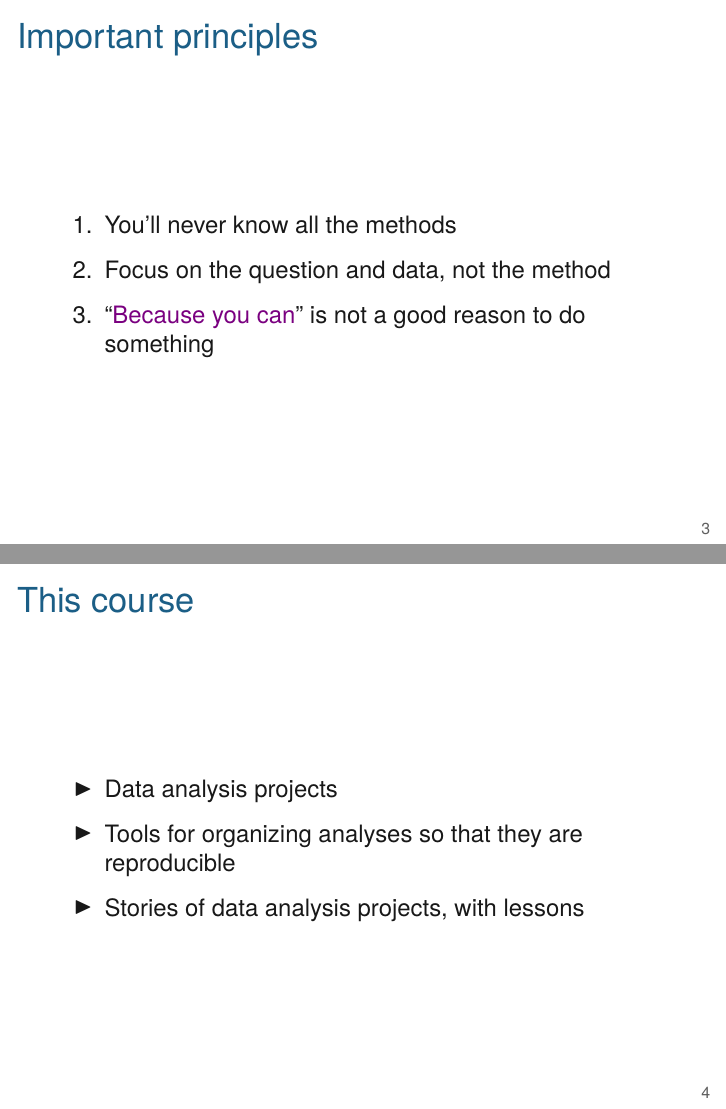
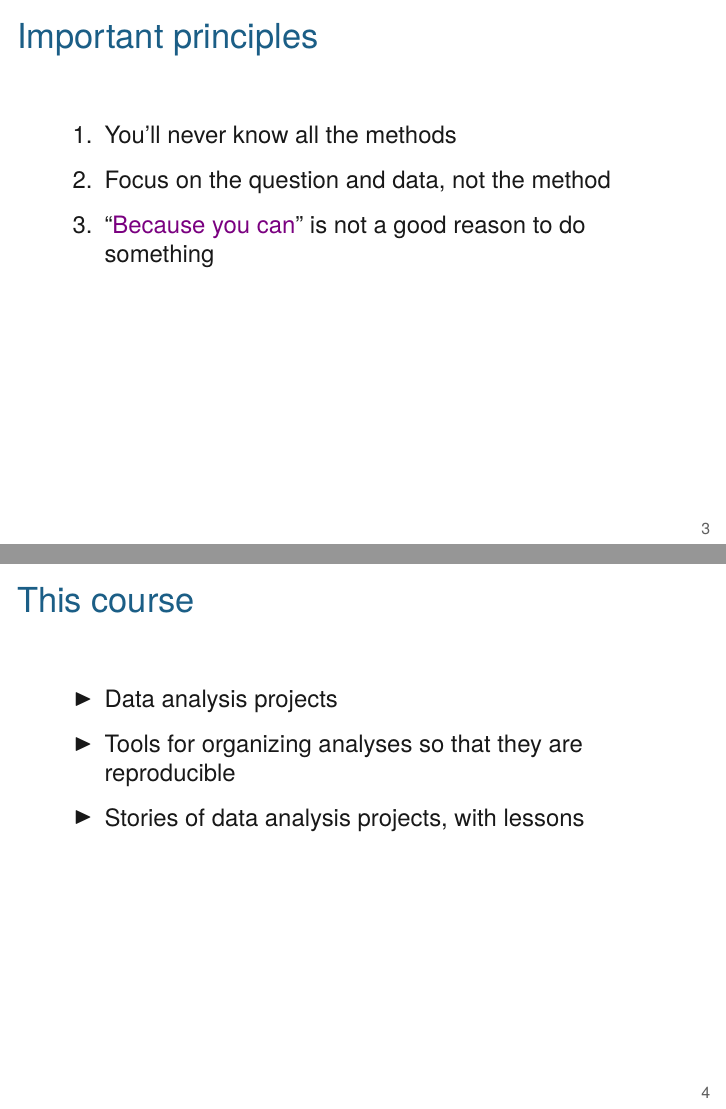
Before and after one commit to kbroman/AdvData, LaTeX slides (01_intro/01_intro.tex): pages 6 and 7 of 17, joined at a grey line. Compiled offline with XeLaTeX.

Commit message:
Lec 1: revise spacing in initial bullet point slides

```diff
--- a/01_intro/01_intro.tex
+++ b/01_intro/01_intro.tex
@@ -60,7 +62,7 @@
 \end{frame}
 
 
-\begin{frame}[c]{Important principles}
+\begin{frame}{Important principles}
 
 \bbe
 \item You'll never know all the methods
@@ -74,7 +76,7 @@
 
 
 
-\begin{frame}[c]{This course}
+\begin{frame}{This course}
 
 \bbi
 \item Data analysis projects
```
Also changed, not shown: 01_intro/01_intro.tex (4 more changed lines).
